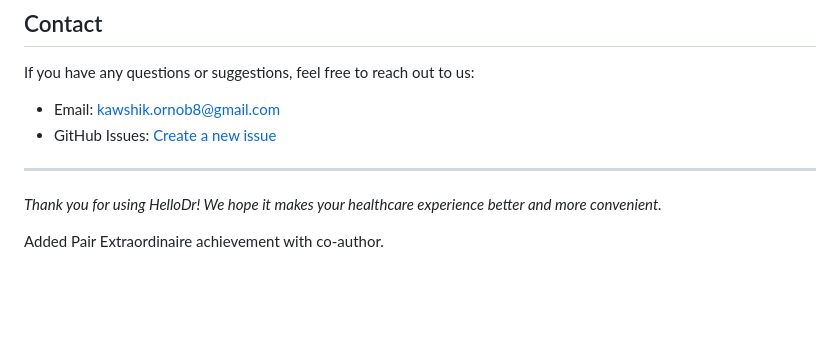
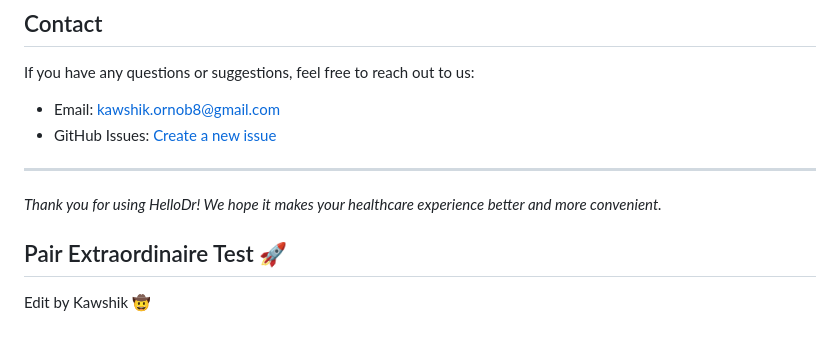
Before and after one commit to kawshik-ornob8/HelloDr, a Markdown page: README.md, the part around the change. GitHub-like rendering; blank space fills up the shorter version.

Commit message:
Add 'Pair Extraordinaire Test' section to README
Added a new section for the 'Pair Extraordinaire Test' with an edit note.

```diff
--- a/README.md
+++ b/README.md
@@ -150,4 +150,6 @@ If you have any questions or suggestions, feel free to reach out to us:
 
 *Thank you for using HelloDr! We hope it makes your healthcare experience better and more convenient.*
 
-Added Pair Extraordinaire achievement with co-author.
+## Pair Extraordinaire Test 🚀
+
+Edit by Kawshik 🤠
```
